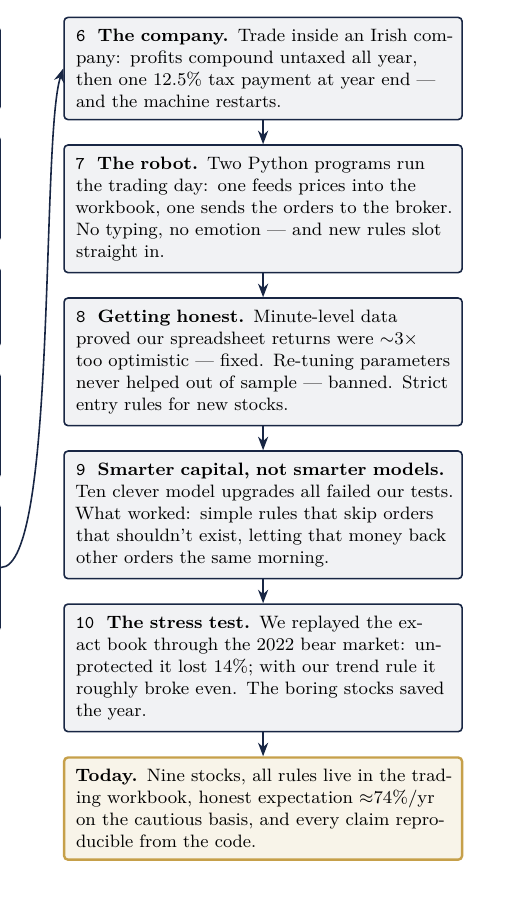
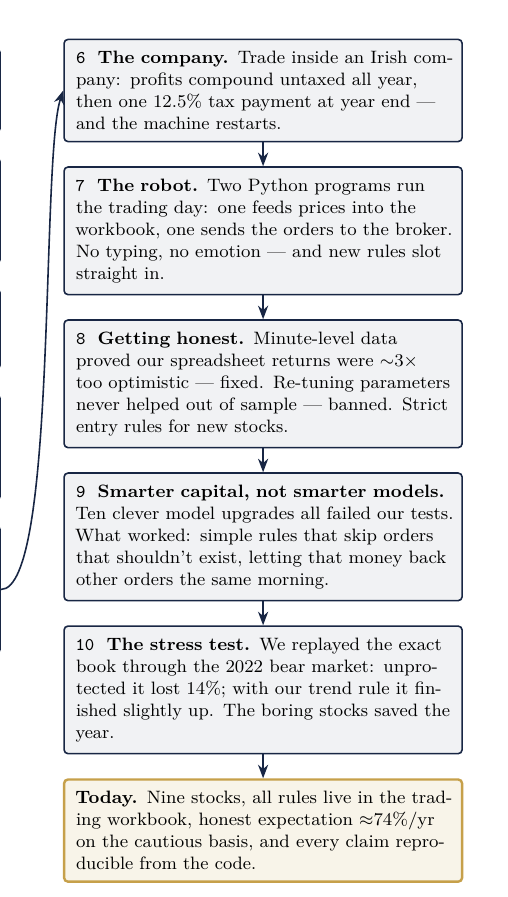
Before and after one commit to davidtfewer-creator/David-Fewer, a LaTeX document (memo/evolution_bc_plain.tex): part of one column of page 2 of 8, cut so that both start at the same text. Compiled offline with pdfLaTeX.

Commit message:
Plain evolution doc: finish 2022 flowchart node re-cast (slightly up, not break-even)
Co-Authored-By: Claude Fable 5 <noreply@anthropic.com>
Claude-Session: https://claude.ai/code/session_0178GiHmUQ4DsQ7DkXVeeFvk

```diff
--- a/memo/evolution_bc_plain.tex
+++ b/memo/evolution_bc_plain.tex
@@ -108,7 +108,7 @@ rules that skip orders that shouldn't exist, letting that money back other
 orders the same morning.};
 \node[st, below=of s8] (s9) {{\tt 10 } \textbf{The stress test.} We replayed
 the exact book through the 2022 bear market: unprotected it lost 14\%; with
-our trend rule it roughly broke even. The boring stocks saved the year.};
+our trend rule it finished slightly up. The boring stocks saved the year.};
 \node[fin, below=of s9] (s10) {\textbf{Today.} Nine stocks, all rules live in
 the trading workbook, honest expectation $\approx$74\%/yr on the cautious
 basis, and every claim reproducible from the code.};
```
